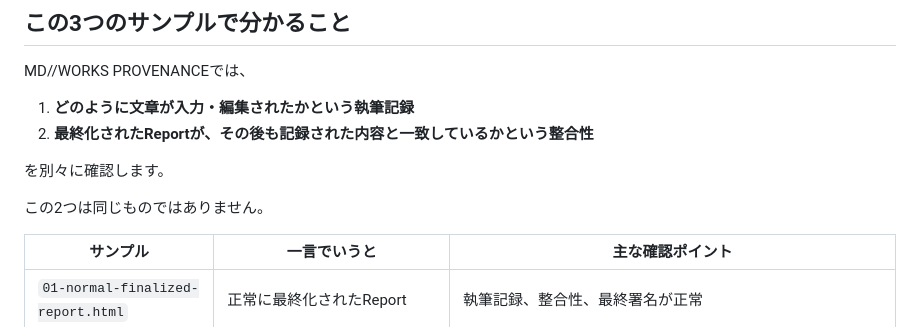
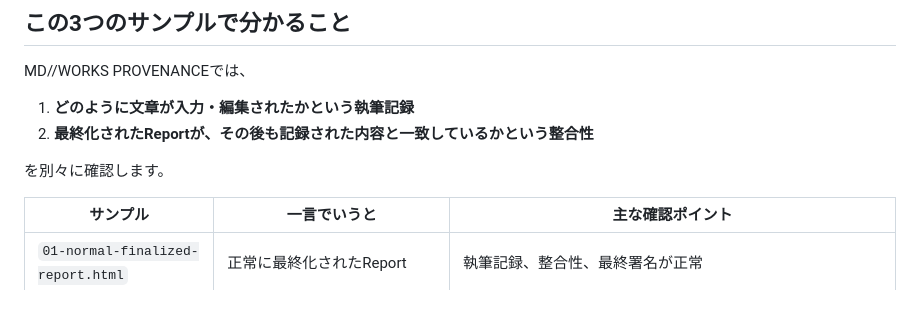
Before and after one commit to HKJPN/MD-WORKS-PROVENANCE, a Markdown page: samples/README.md, the part around the change. Drawn GitHub-style; blank space fills up the shorter version.

Commit message:
Refine README content on report verification
Removed redundant explanation about the two types of reports and clarified the sample descriptions.

```diff
--- a/samples/README.md
+++ b/samples/README.md
@@ -213,8 +213,6 @@ MD//WORKS PROVENANCEでは、
 
 を別々に確認します。
 
-この2つは同じものではありません。
-
 | サンプル                              | 一言でいうと                                     | 主な確認ポイント                        |
 | --------------------------------- | ------------------------------------------ | ------------------------------- |
 | `01-normal-finalized-report.html` | 正常に最終化されたReport                            | 執筆記録、整合性、最終署名が正常                |
```
